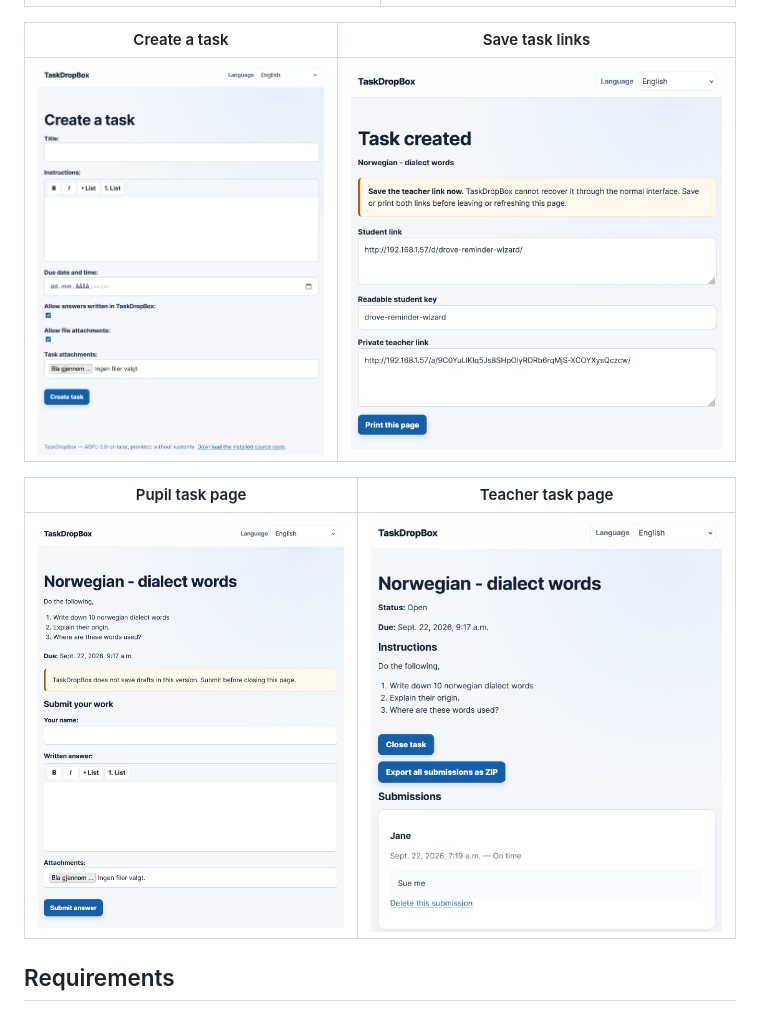
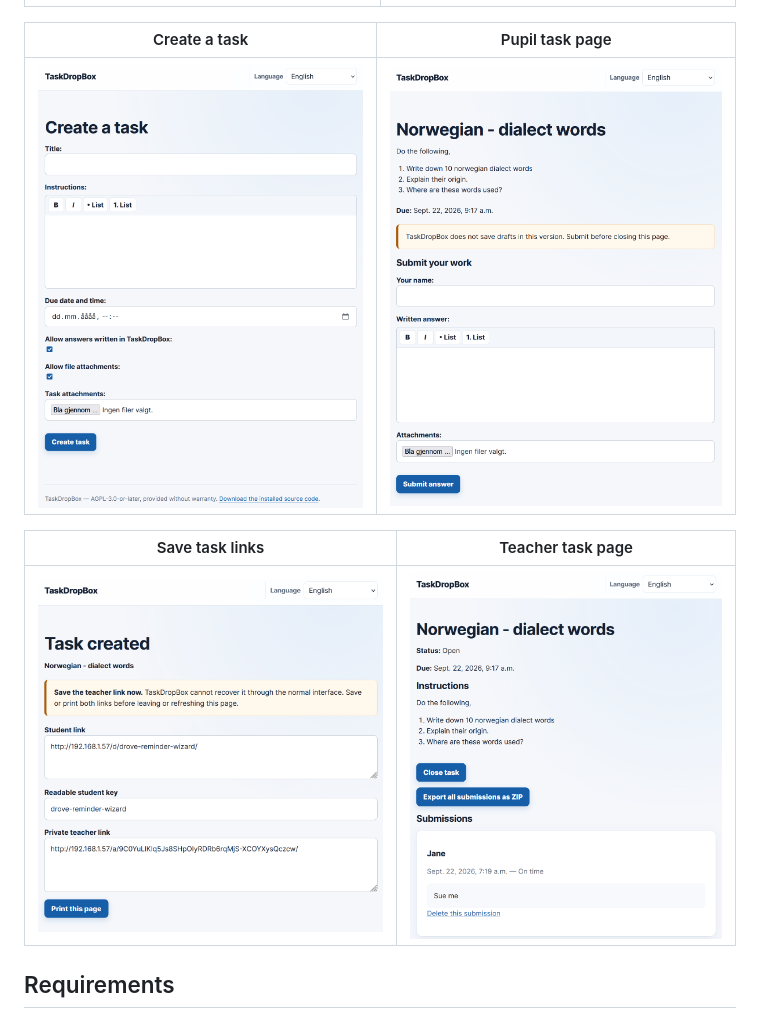
Before and after one commit to tronba/TaskDropBox, a Markdown page: README.md, the part around the change. Rendered like a GitHub page.

```diff
--- a/README.md
+++ b/README.md
@@ -27,13 +27,13 @@ Pupils open a task with the link or readable key supplied by their teacher. Teac
 | --- | --- |
 | ![Pupil start page with a field for the task link or key](Pictures/001.PNG) | ![Teacher tools page with options to create or manage a task](Pictures/002.PNG) |
 
-| Create a task | Save task links |
+| Create a task | Pupil task page |
 | --- | --- |
-| ![Create-task form with instructions, due date, and attachment options](Pictures/003.PNG) | ![Task-created page showing the pupil link, readable key, and example teacher link](Pictures/004.PNG) |
+| ![Create-task form with instructions, due date, and attachment options](Pictures/003.PNG) | ![Pupil task page with written-answer and attachment fields](Pictures/005.PNG) |
 
-| Pupil task page | Teacher task page |
+| Save task links | Teacher task page |
 | --- | --- |
-| ![Pupil task page with written-answer and attachment fields](Pictures/005.PNG) | ![Teacher task page with submission list and export controls](Pictures/006.PNG) |
+| ![Task-created page showing the pupil link, readable key, and example teacher link](Pictures/004.PNG) | ![Teacher task page with submission list and export controls](Pictures/006.PNG) |
 
 ## Requirements
 
```
